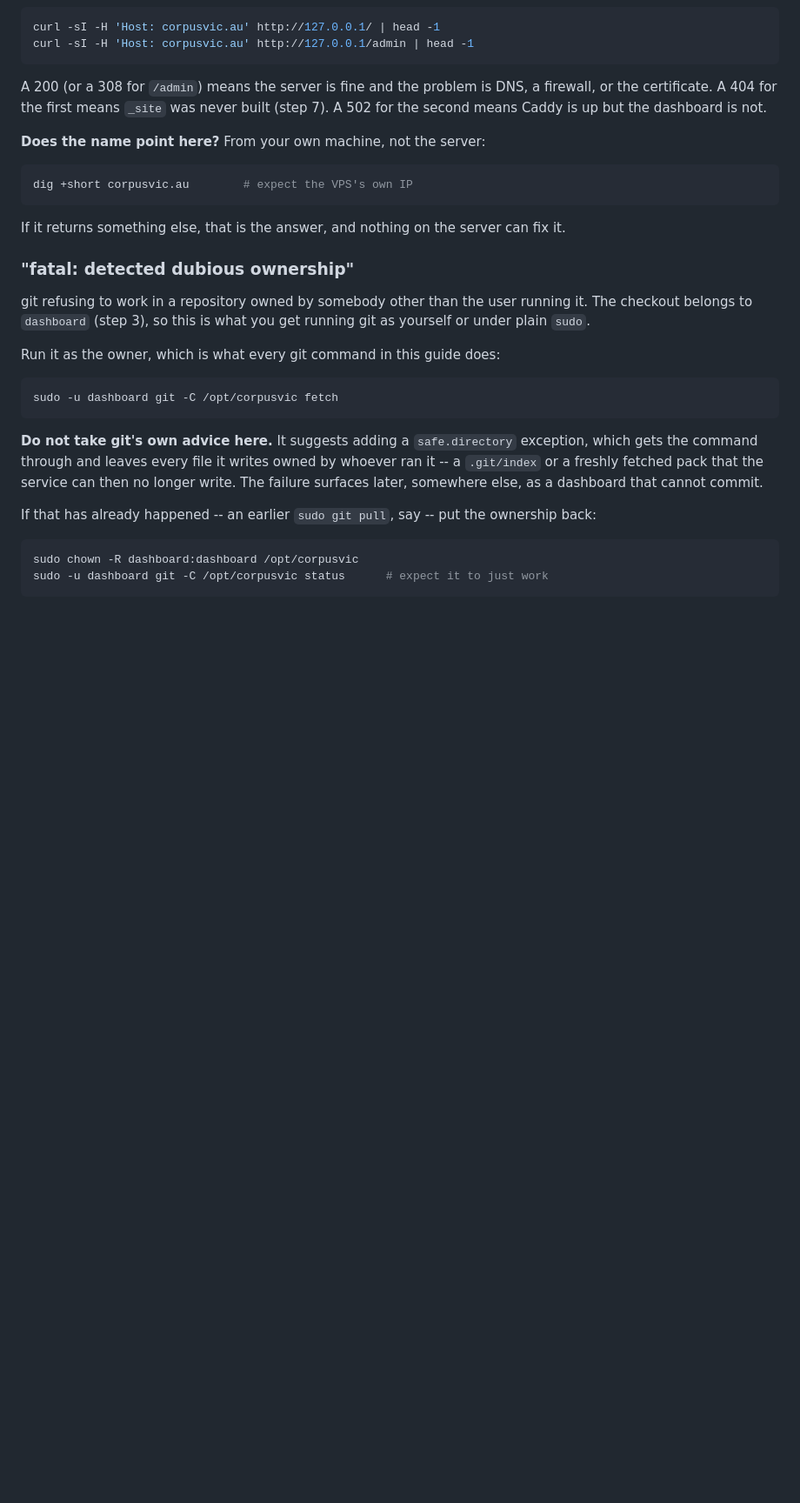
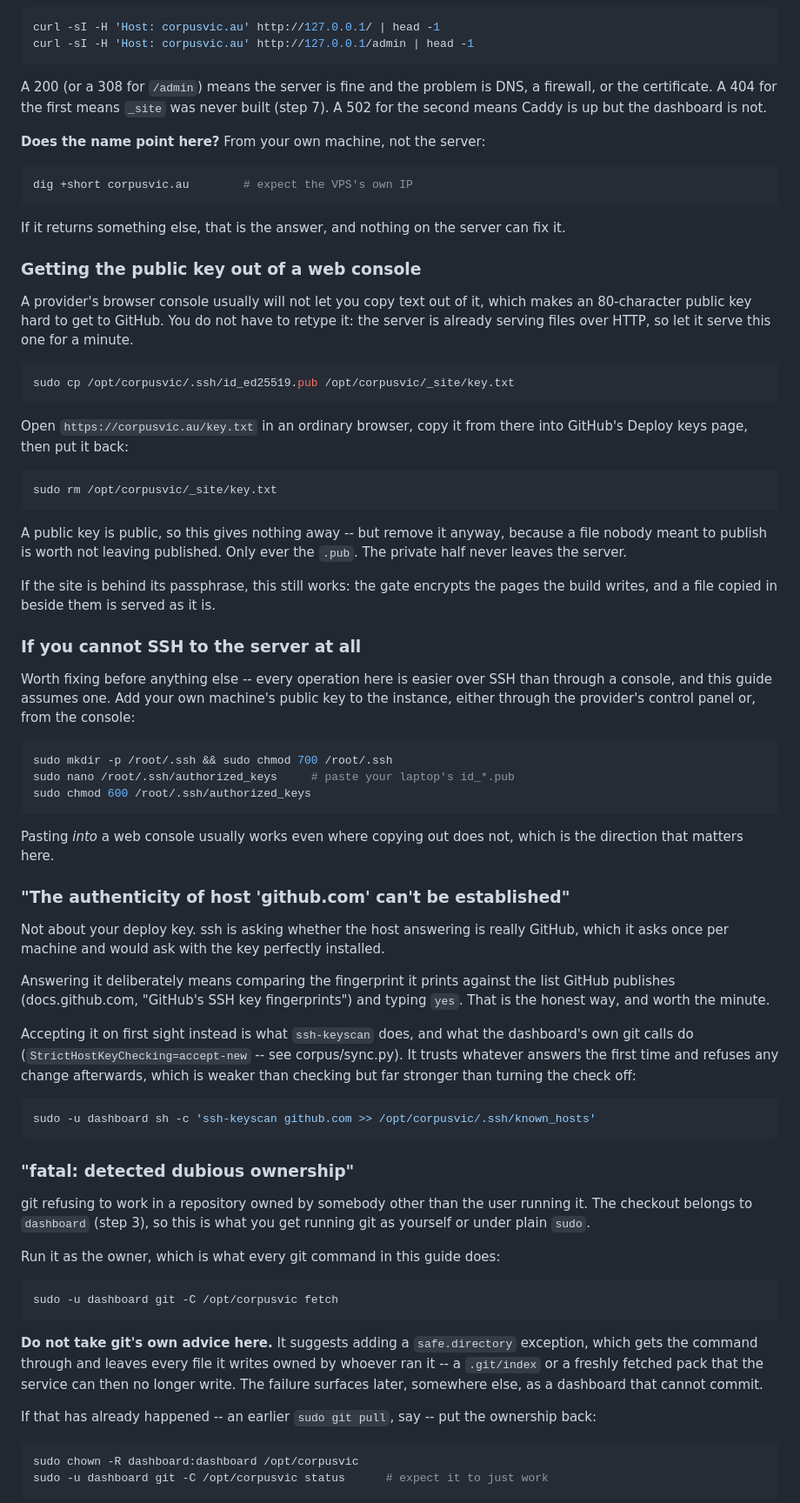
Before and after one commit to AgentPurpleLord/CorpusVic, a Markdown page: deploy/README.md, the part around the change. Shown at 87% size. Rendered like a GitHub page; blank space fills up the shorter version.

Commit message:
Cover the console problems the deploy guide assumed away
Three things the guide took for granted, all of which stop you at the
same point.

Getting the public key out. A provider's browser console will not let you
copy text out of it, and the guide cheerfully said to paste an
80-character key into GitHub. The server is already serving files over
HTTP, so it can serve this one for a minute and you can copy it from a
real browser. Only ever the .pub; the private half never leaves.

SSH access at all. The guide assumes it throughout and never says to set
it up. Pasting into a console usually works where copying out does not,
which is the direction that matters for getting your own key on.

And the host-key prompt, which is not about the deploy key and would
appear with it perfectly installed. Says what it actually asks, that
comparing the fingerprint against GitHub's published list is the honest
answer, and what ssh-keyscan trades away instead -- trusting whatever
answers first, which is weaker than checking and much stronger than
turning the check off.

Co-Authored-By: Claude Opus 5 <noreply@anthropic.com>
Claude-Session: https://claude.ai/code/session_019vJghtuXxdoHJGnkXCLR4R

````diff
--- a/deploy/README.md
+++ b/deploy/README.md
@@ -348,6 +348,70 @@ dig +short corpusvic.au        # expect the VPS's own IP
 If it returns something else, that is the answer, and nothing on the
 server can fix it.
 
+### Getting the public key out of a web console
+
+A provider's browser console usually will not let you copy text out of
+it, which makes an 80-character public key hard to get to GitHub. You do
+not have to retype it: the server is already serving files over HTTP, so
+let it serve this one for a minute.
+
+```bash
+sudo cp /opt/corpusvic/.ssh/id_ed25519.pub /opt/corpusvic/_site/key.txt
+```
+
+Open `https://corpusvic.au/key.txt` in an ordinary browser, copy it from
+there into GitHub's Deploy keys page, then put it back:
+
+```bash
+sudo rm /opt/corpusvic/_site/key.txt
+```
+
+A public key is public, so this gives nothing away -- but remove it
+anyway, because a file nobody meant to publish is worth not leaving
+published. Only ever the `.pub`. The private half never leaves the
+server.
+
+If the site is behind its passphrase, this still works: the gate encrypts
+the pages the build writes, and a file copied in beside them is served as
+it is.
+
+### If you cannot SSH to the server at all
+
+Worth fixing before anything else -- every operation here is easier over
+SSH than through a console, and this guide assumes one. Add your own
+machine's public key to the instance, either through the provider's
+control panel or, from the console:
+
+```bash
+sudo mkdir -p /root/.ssh && sudo chmod 700 /root/.ssh
+sudo nano /root/.ssh/authorized_keys     # paste your laptop's id_*.pub
+sudo chmod 600 /root/.ssh/authorized_keys
+```
+
+Pasting *into* a web console usually works even where copying out does
+not, which is the direction that matters here.
+
+### "The authenticity of host 'github.com' can't be established"
+
+Not about your deploy key. ssh is asking whether the host answering is
+really GitHub, which it asks once per machine and would ask with the key
+perfectly installed.
+
+Answering it deliberately means comparing the fingerprint it prints
+against the list GitHub publishes (docs.github.com, "GitHub's SSH key
+fingerprints") and typing `yes`. That is the honest way, and worth the
+minute.
+
+Accepting it on first sight instead is what `ssh-keyscan` does, and what
+the dashboard's own git calls do (`StrictHostKeyChecking=accept-new` --
+see corpus/sync.py). It trusts whatever answers the first time and
+refuses any change afterwards, which is weaker than checking but far
+stronger than turning the check off:
+
+```bash
+sudo -u dashboard sh -c 'ssh-keyscan github.com >> /opt/corpusvic/.ssh/known_hosts'
+```
+
 ### "fatal: detected dubious ownership"
 
 git refusing to work in a repository owned by somebody other than the
````
